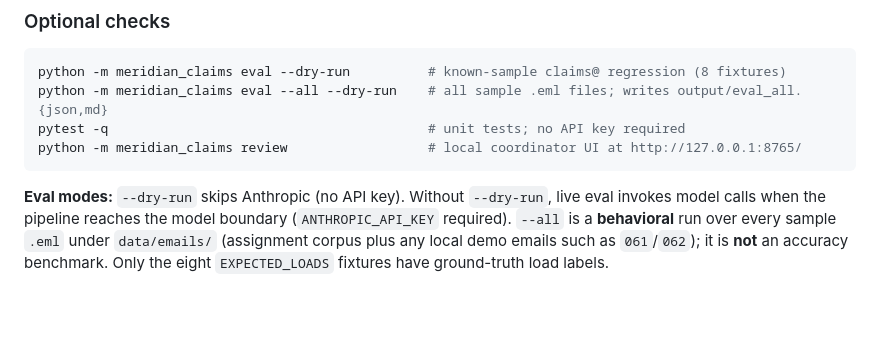
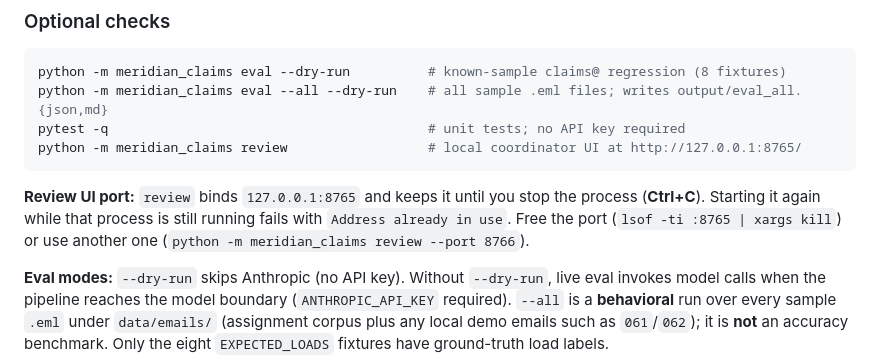
Before and after one commit to AryanSethiya/meridian, a Markdown page: README.md, the part around the change. Drawn GitHub-style; blank space fills up the shorter version.

Commit message:
Document review UI port conflict for cold-start demos.
Co-authored-by: Cursor <cursoragent@cursor.com>

````diff
--- a/README.md
+++ b/README.md
@@ -50,6 +50,8 @@ python -m meridian_claims eval --all --dry-run    # all sample .eml files; write
 pytest -q                                         # unit tests; no API key required
 python -m meridian_claims review                  # local coordinator UI at http://127.0.0.1:8765/
 ```
+
+**Review UI port:** `review` binds `127.0.0.1:8765` and keeps it until you stop the process (**Ctrl+C**). Starting it again while that process is still running fails with `Address already in use`. Free the port (`lsof -ti :8765 | xargs kill`) or use another one (`python -m meridian_claims review --port 8766`).
 
 **Eval modes:** `--dry-run` skips Anthropic (no API key). Without `--dry-run`, live eval invokes model calls when the pipeline reaches the model boundary (`ANTHROPIC_API_KEY` required). `--all` is a **behavioral** run over every sample `.eml` under `data/emails/` (assignment corpus plus any local demo emails such as `061`/`062`); it is **not** an accuracy benchmark. Only the eight `EXPECTED_LOADS` fixtures have ground-truth load labels.
 
````
